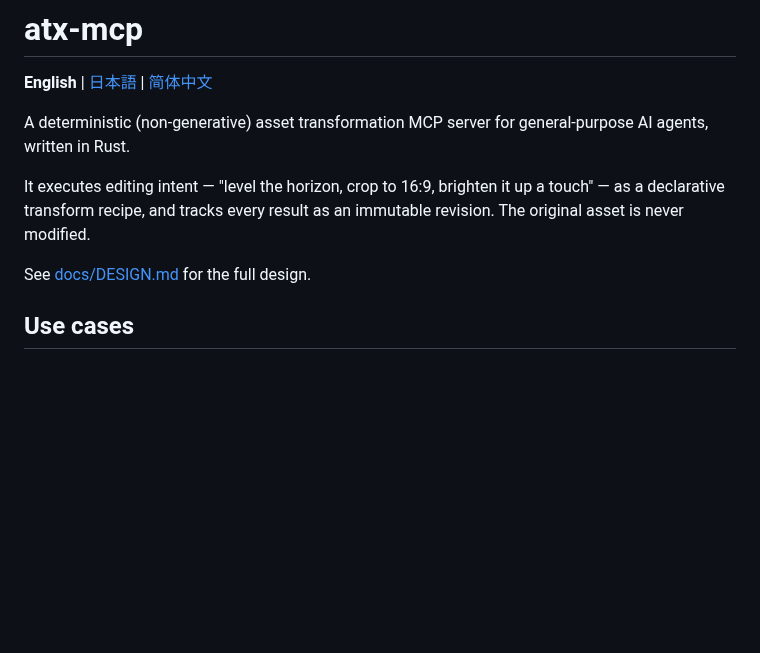
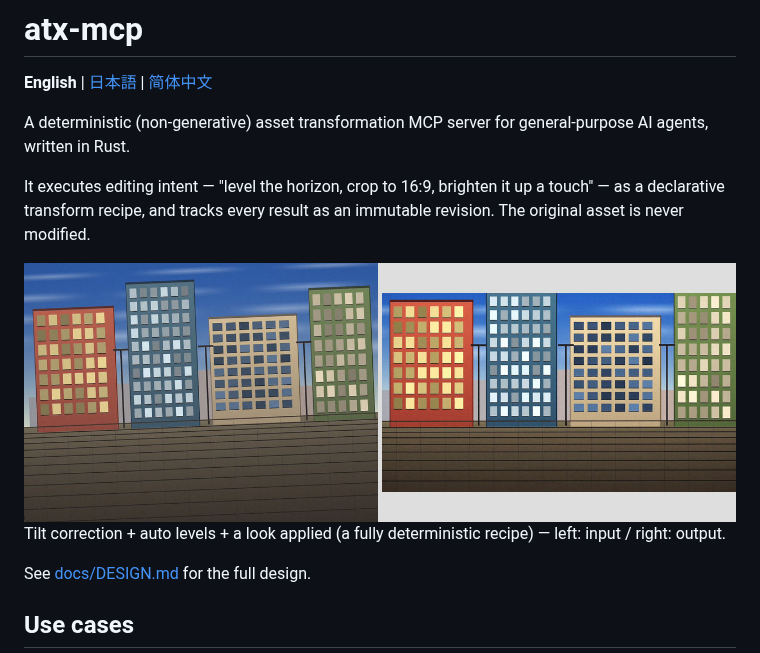
Before and after one commit to gridhra/atx-mcp, a Markdown page: README.md, the part around the change. Drawn GitHub-style; pictures changed too: docs/assets/before-after.jpg (added); blank space fills up the shorter version.

```diff
--- a/README.md
+++ b/README.md
@@ -8,6 +8,9 @@ AI agents, written in Rust.
 It executes editing intent — "level the horizon, crop to 16:9, brighten it up a
 touch" — as a declarative transform recipe, and tracks every result as an
 immutable revision. The original asset is never modified.
+
+![Before/after: a tilted synthetic cityscape straightened, levels auto-corrected, and a subtle look applied](docs/assets/before-after.jpg)
+Tilt correction + auto levels + a look applied (a fully deterministic recipe) — left: input / right: output.
 
 See [docs/DESIGN.md](docs/DESIGN.md) for the full design.
 
```
Also changed, not shown: README.ja.md (+3 -0 lines), README.zh-CN.md (+3 -0 lines), 4 other files.
